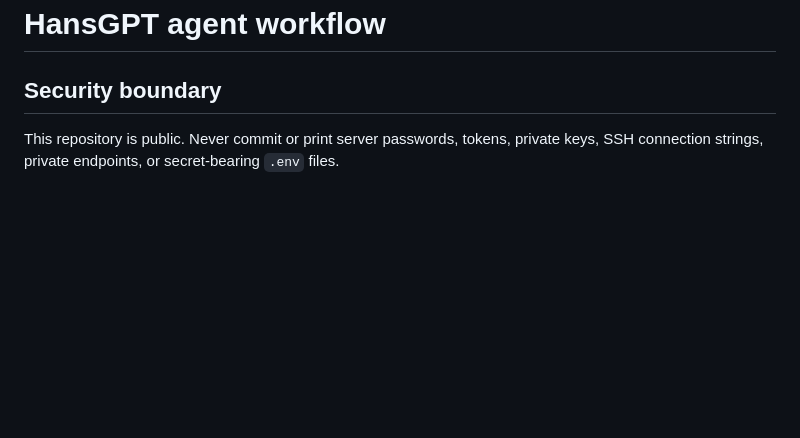
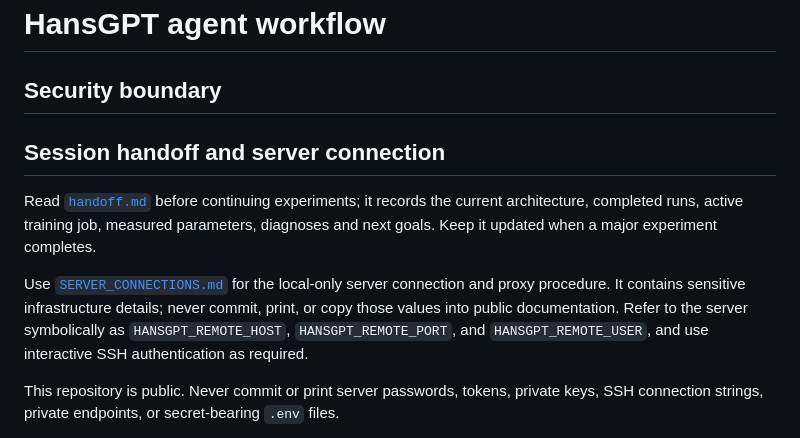
Before and after one commit to zaipax/HansGPT, a Markdown page: AGENTS.md, the part around the change. Rendered like a GitHub page; blank space fills up the shorter version.

Commit message:
docs: add experiment handoff and server guide references

```diff
--- a/AGENTS.md
+++ b/AGENTS.md
@@ -1,6 +1,18 @@
 # HansGPT agent workflow
 
 ## Security boundary
+
+## Session handoff and server connection
+
+Read [`handoff.md`](handoff.md) before continuing experiments; it records the
+current architecture, completed runs, active training job, measured parameters,
+diagnoses and next goals. Keep it updated when a major experiment completes.
+
+Use [`SERVER_CONNECTIONS.md`](SERVER_CONNECTIONS.md) for the local-only server
+connection and proxy procedure. It contains sensitive infrastructure details;
+never commit, print, or copy those values into public documentation. Refer to
+the server symbolically as `HANSGPT_REMOTE_HOST`, `HANSGPT_REMOTE_PORT`, and
+`HANSGPT_REMOTE_USER`, and use interactive SSH authentication as required.
 
 This repository is public. Never commit or print server passwords, tokens, private keys, SSH connection strings, private endpoints, or secret-bearing `.env` files.
 
```
Also changed, not shown: handoff.md (added, +39 -0 lines).
